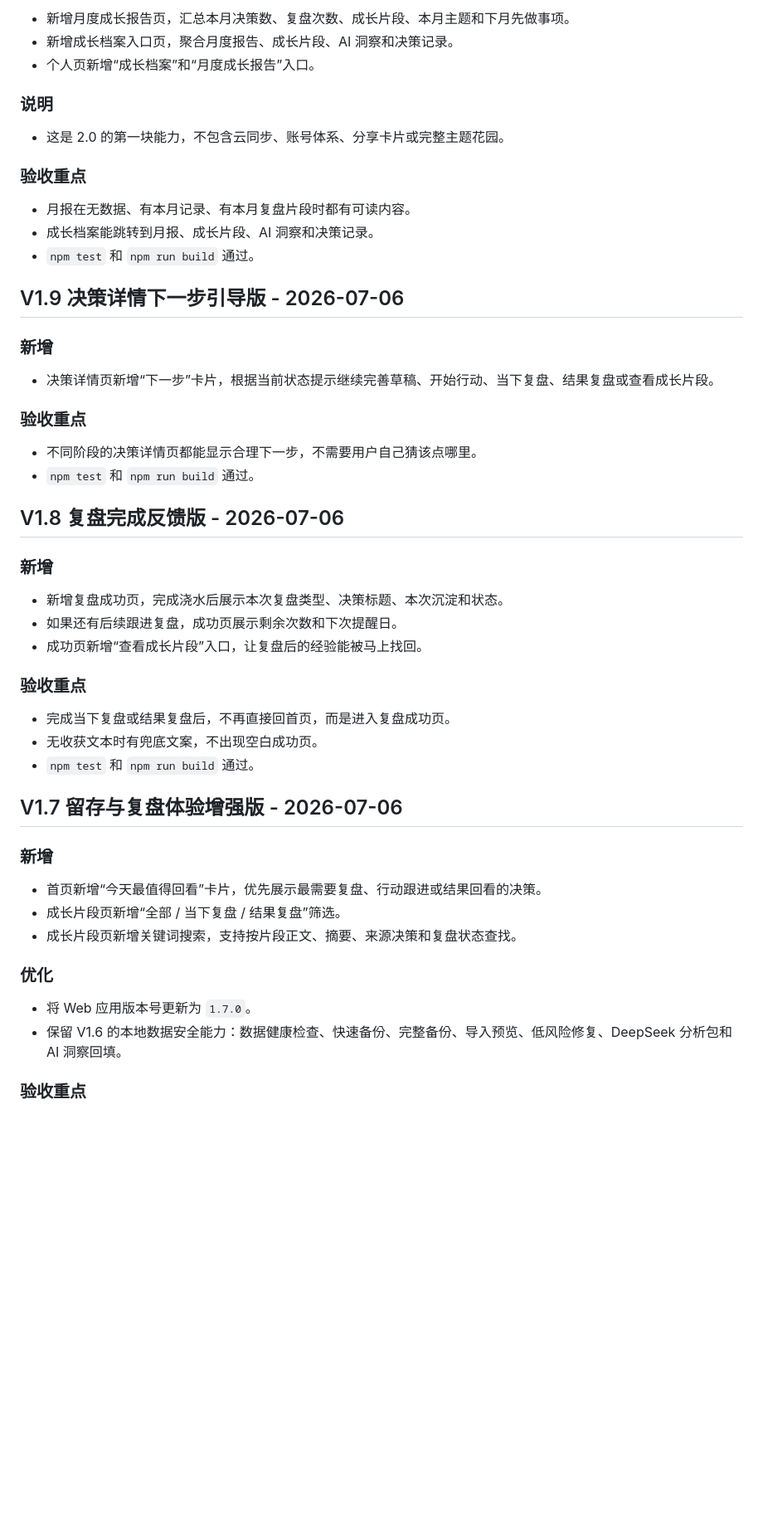
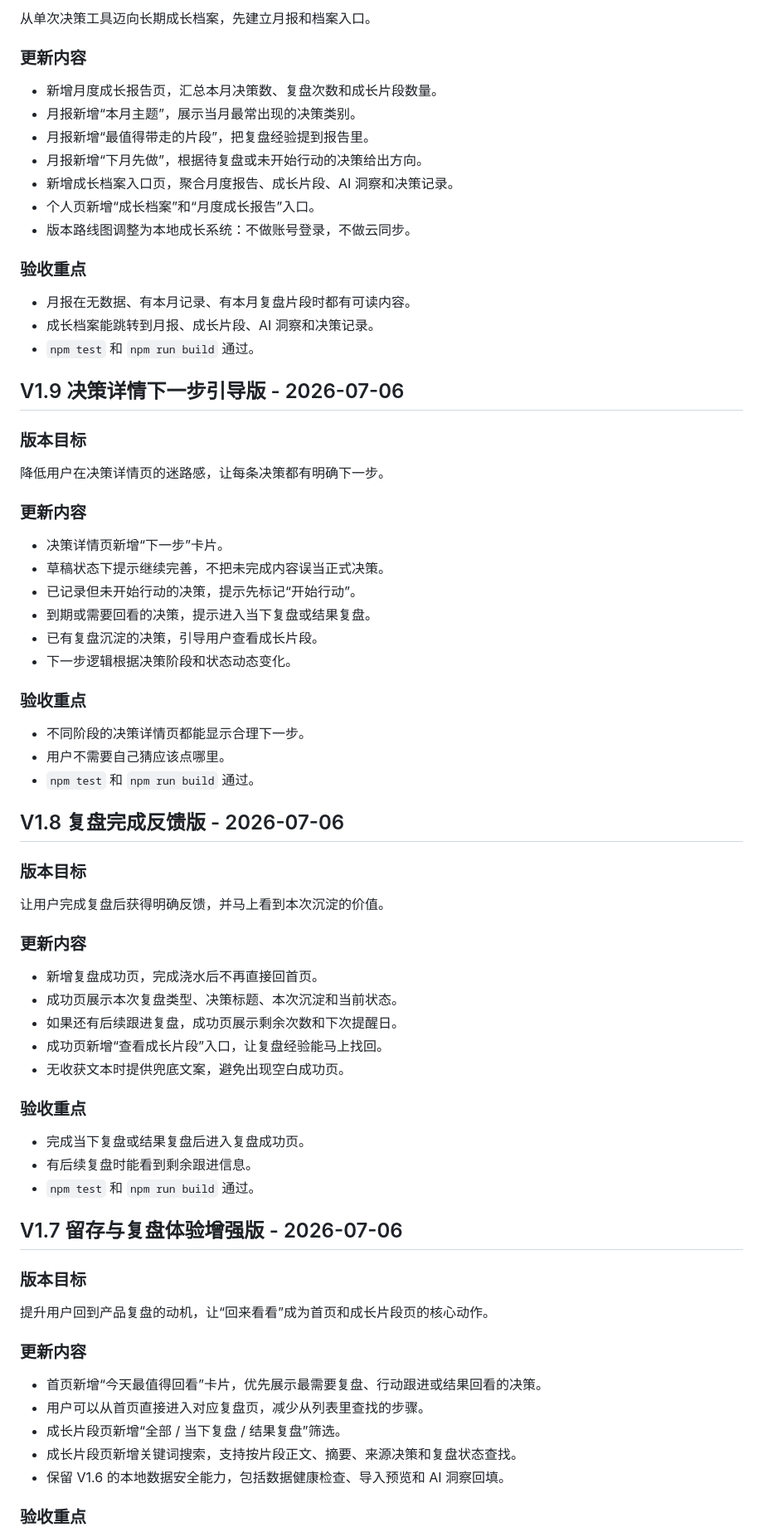
Before and after one commit to reolin-dot/decision-record-diary-helper, a Markdown page: docs/changelog-web-app.md, the part around one of its changes. Shown at 83% size. GitHub-like rendering; blank space fills up the shorter version.

Commit message:
Expand web app changelog progression

```diff
--- a/docs/changelog-web-app.md
+++ b/docs/changelog-web-app.md
@@ -107,11 +149,15 @@
 
-- 新增月度成长报告页，汇总本月决策数、复盘次数、成长片段、本月主题和下月先做事项。
+从单次决策工具迈向长期成长档案，先建立月报和档案入口。
+
+### 更新内容
+
+- 新增月度成长报告页，汇总本月决策数、复盘次数和成长片段数量。
+- 月报新增“本月主题”，展示当月最常出现的决策类别。
+- 月报新增“最值得带走的片段”，把复盘经验提到报告里。
+- 月报新增“下月先做”，根据待复盘或未开始行动的决策给出方向。
 - 新增成长档案入口页，聚合月度报告、成长片段、AI 洞察和决策记录。
 - 个人页新增“成长档案”和“月度成长报告”入口。
-
-### 说明
-
-- 这是 2.0 的第一块能力，不包含云同步、账号体系、分享卡片或完整主题花园。
+- 版本路线图调整为本地成长系统：不做账号登录，不做云同步。
 
 ### 验收重点
 
@@ -121,41 +167,58 @@
 
 ## V1.9 决策详情下一步引导版 - 2026-07-06
 
-### 新增
+### 版本目标
 
-- 决策详情页新增“下一步”卡片，根据当前状态提示继续完善草稿、开始行动、当下复盘、结果复盘或查看成长片段。
+降低用户在决策详情页的迷路感，让每条决策都有明确下一步。
+
+### 更新内容
+
+- 决策详情页新增“下一步”卡片。
+- 草稿状态下提示继续完善，不把未完成内容误当正式决策。
+- 已记录但未开始行动的决策，提示先标记“开始行动”。
+- 到期或需要回看的决策，提示进入当下复盘或结果复盘。
+- 已有复盘沉淀的决策，引导用户查看成长片段。
+- 下一步逻辑根据决策阶段和状态动态变化。
 
 ### 验收重点
 
-- 不同阶段的决策详情页都能显示合理下一步，不需要用户自己猜该点哪里。
+- 不同阶段的决策详情页都能显示合理下一步。
+- 用户不需要自己猜应该点哪里。
 - `npm test` 和 `npm run build` 通过。
 
 ## V1.8 复盘完成反馈版 - 2026-07-06
 
-### 新增
+### 版本目标
 
-- 新增复盘成功页，完成浇水后展示本次复盘类型、决策标题、本次沉淀和状态。
+让用户完成复盘后获得明确反馈，并马上看到本次沉淀的价值。
+
+### 更新内容
+
+- 新增复盘成功页，完成浇水后不再直接回首页。
+- 成功页展示本次复盘类型、决策标题、本次沉淀和当前状态。
 - 如果还有后续跟进复盘，成功页展示剩余次数和下次提醒日。
-- 成功页新增“查看成长片段”入口，让复盘后的经验能被马上找回。
+- 成功页新增“查看成长片段”入口，让复盘经验能马上找回。
+- 无收获文本时提供兜底文案，避免出现空白成功页。
 
 ### 验收重点
 
-- 完成当下复盘或结果复盘后，不再直接回首页，而是进入复盘成功页。
-- 无收获文本时有兜底文案，不出现空白成功页。
+- 完成当下复盘或结果复盘后进入复盘成功页。
+- 有后续复盘时能看到剩余跟进信息。
 - `npm test` 和 `npm run build` 通过。
 
 ## V1.7 留存与复盘体验增强版 - 2026-07-06
 
-### 新增
+### 版本目标
+
+提升用户回到产品复盘的动机，让“回来看看”成为首页和成长片段页的核心动作。
+
+### 更新内容
 
 - 首页新增“今天最值得回看”卡片，优先展示最需要复盘、行动跟进或结果回看的决策。
+- 用户可以从首页直接进入对应复盘页，减少从列表里查找的步骤。
 - 成长片段页新增“全部 / 当下复盘 / 结果复盘”筛选。
 - 成长片段页新增关键词搜索，支持按片段正文、摘要、来源决策和复盘状态查找。
-
-### 优化
-
-- 将 Web 应用版本号更新为 `1.7.0`。
-- 保留 V1.6 的本地数据安全能力：数据健康检查、快速备份、完整备份、导入预览、低风险修复、DeepSeek 分析包和 AI 洞察回填。
+- 保留 V1.6 的本地数据安全能力，包括数据健康检查、导入预览和 AI 洞察回填。
 
 ### 验收重点
 
```
Also changed, not shown: other parts of docs/changelog-web-app.md (+136 -36 lines).
